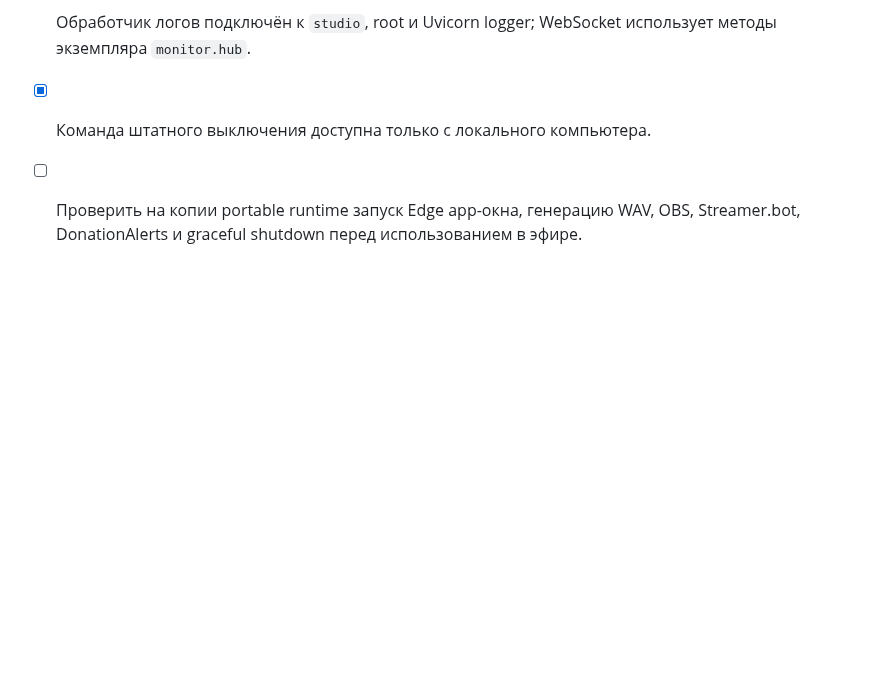
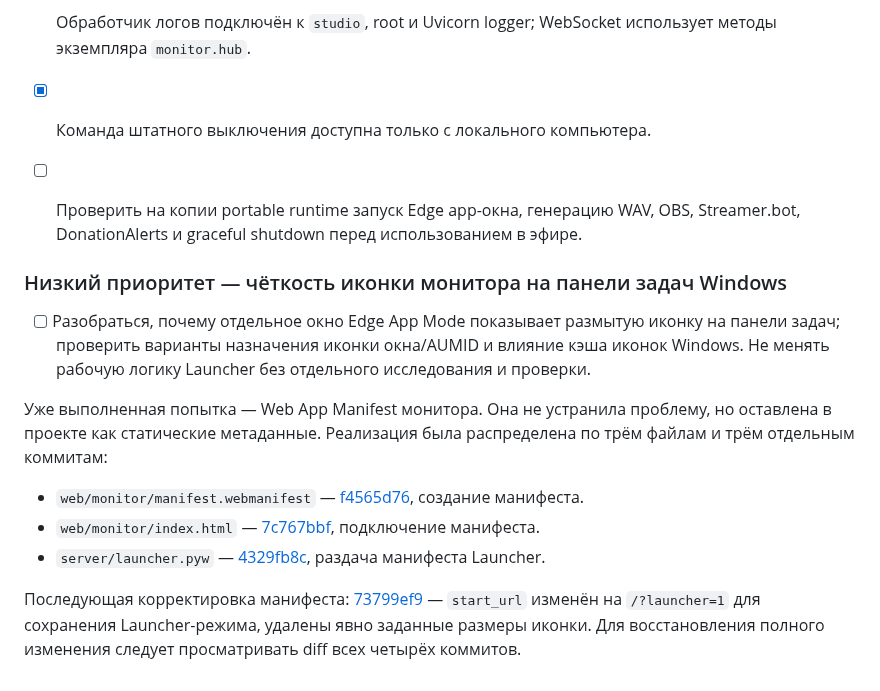
Before and after one commit to BuXaLo/stream-tts-studio, a Markdown page: docs/REFACTOR_PLAN.md, the part around the change. Drawn GitHub-style; blank space fills up the shorter version.

Commit message:
Track monitor taskbar icon investigation

```diff
--- a/docs/REFACTOR_PLAN.md
+++ b/docs/REFACTOR_PLAN.md
@@ -295,3 +295,16 @@ sys.path.insert(0, SERVER_DIR)
 - [x] Обработчик логов подключён к `studio`, root и Uvicorn logger; WebSocket использует методы экземпляра `monitor.hub`.
 - [x] Команда штатного выключения доступна только с локального компьютера.
 - [ ] Проверить на копии portable runtime запуск Edge app-окна, генерацию WAV, OBS, Streamer.bot, DonationAlerts и graceful shutdown перед использованием в эфире.
+
+
+### Низкий приоритет — чёткость иконки монитора на панели задач Windows
+
+- [ ] Разобраться, почему отдельное окно Edge App Mode показывает размытую иконку на панели задач; проверить варианты назначения иконки окна/AUMID и влияние кэша иконок Windows. Не менять рабочую логику Launcher без отдельного исследования и проверки.
+
+Уже выполненная попытка — Web App Manifest монитора. Она не устранила проблему, но оставлена в проекте как статические метаданные. Реализация была распределена по трём файлам и трём отдельным коммитам:
+
+- `web/monitor/manifest.webmanifest` — [f4565d76](https://github.com/BuXaLo/stream-tts-studio/commit/f4565d76d66e591be7e52e77bd5682c156f9851d), создание манифеста.
+- `web/monitor/index.html` — [7c767bbf](https://github.com/BuXaLo/stream-tts-studio/commit/7c767bbf92c4d640defb4df994bf51b164723eef), подключение манифеста.
+- `server/launcher.pyw` — [4329fb8c](https://github.com/BuXaLo/stream-tts-studio/commit/4329fb8c631a0d51a76dc76f361540e1d04102aa), раздача манифеста Launcher.
+
+Последующая корректировка манифеста: [73799ef9](https://github.com/BuXaLo/stream-tts-studio/commit/73799ef98ef52b4c327e3bb4e3d80ae8ff3061c5) — `start_url` изменён на `/?launcher=1` для сохранения Launcher-режима, удалены явно заданные размеры иконки. Для восстановления полного изменения следует просматривать diff всех четырёх коммитов.
```
